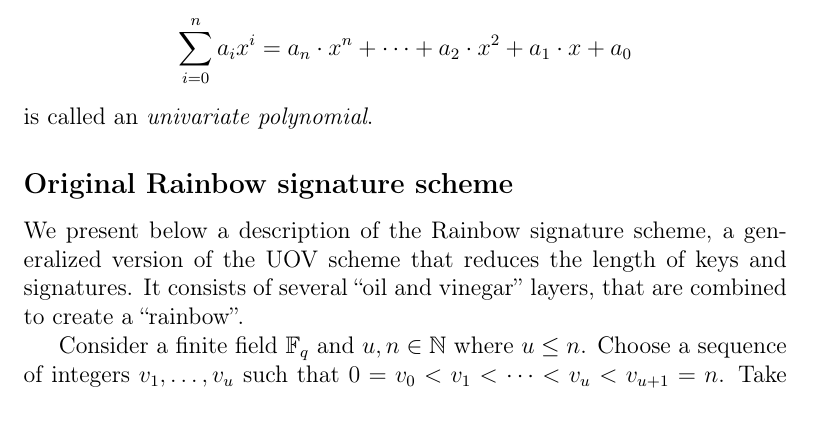
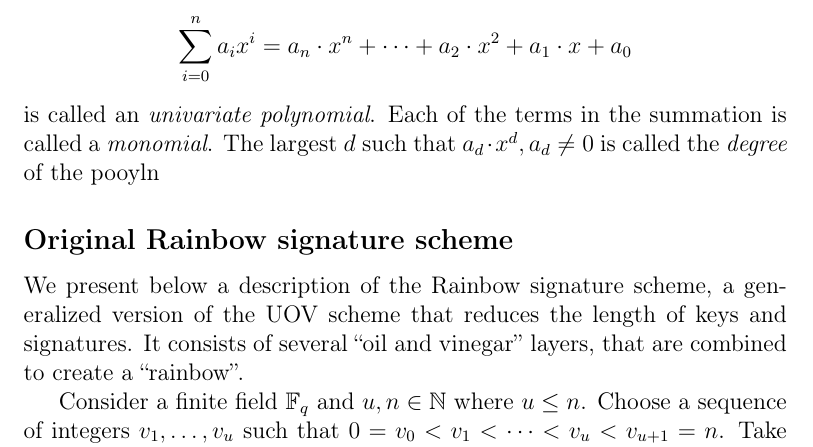
Before and after one commit to zambonin/msc, a LaTeX thesis (main.tex): part of page 10 of 35, cut so that both start at the same text. Compiled offline with pdfLaTeX.

Commit message:
overleaf_to_git: update main.tex from r4168 to r4170

```diff
--- a/main.tex
+++ b/main.tex
@@ -170,7 +170,7 @@ Particularly, Galois fields or \emph{finite fields} are at the heart of various
 For instance, the prime field $\mathbb{F}_{q}$ is composed of the set $\{0, \dots, q - 1\}$ equipped with usual addition and multiplication modulo $q$. The respective inverse operations are subtraction modulo $q$ and the modular multiplicative inverse, which is calculated by solving Bézout's identity with the extended Euclidean algorithm. Notwithstanding the aforementioned examples, we are also able to construct more elaborate group-like structures over mathematical objects that live outside the usual sets of numbers. Let us define two such commonplace objects.
 
 \begin{definition}
-  Given $n \in \mathbb{N}$, a set of expressions $A$ with $a_{0}, \dots, a_{n} \in A$ called \emph{coefficients} and a \emph{variable} $x$, the expression $$\sum_{i = 0}^{n} a_{i} x^{i} = a_{n} \cdot x^{n} + \dots + a_{2} \cdot x^{2} + a_{1} \cdot x + a_{0}$$ is called an \emph{univariate polynomial}.
+  Given $n \in \mathbb{N}$, a set of expressions $A$ with $a_{0}, \dots, a_{n} \in A$ called \emph{coefficients} and a \emph{variable} $x$, the expression $$\sum_{i = 0}^{n} a_{i} x^{i} = a_{n} \cdot x^{n} + \dots + a_{2} \cdot x^{2} + a_{1} \cdot x + a_{0}$$ is called an \emph{univariate polynomial}. Each of the terms in the summation is called a \emph{monomial}. The largest $d$ such that $a_{d} \cdot x^{d}, a_{d} \neq 0$ is called the \emph{degree} of the pooyln
 \end{definition}
 
 %  A vector space of dimension $n$ over the finite field $\mathbb{F}_{q}$ of order $q$ is denoted by $\mathbb{F}_{q}^{n}$,
```
